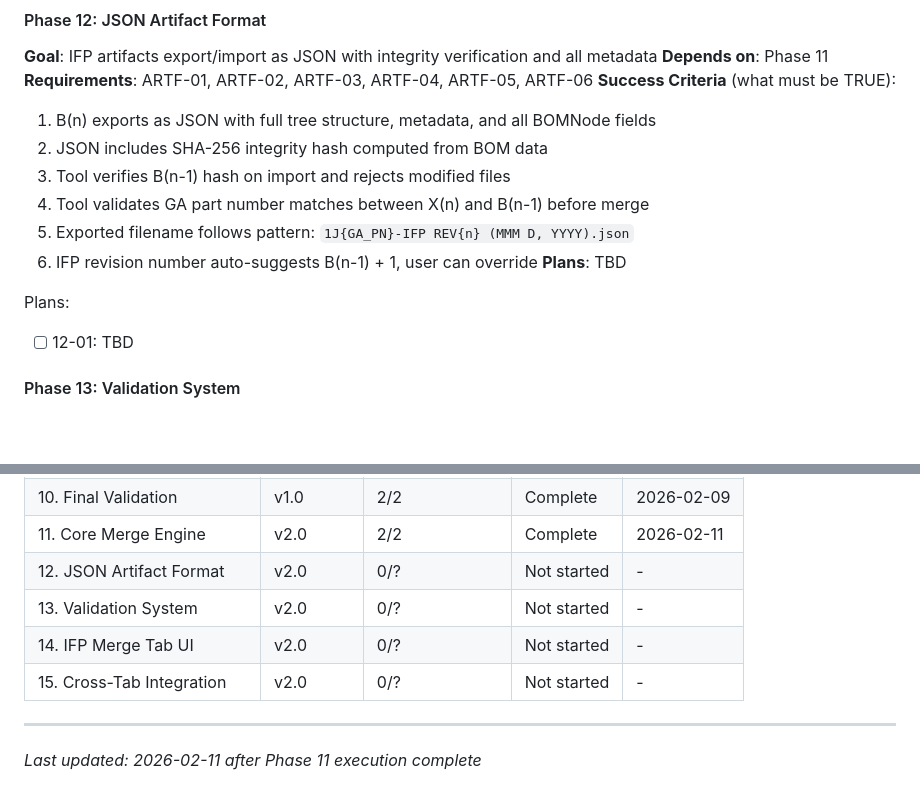
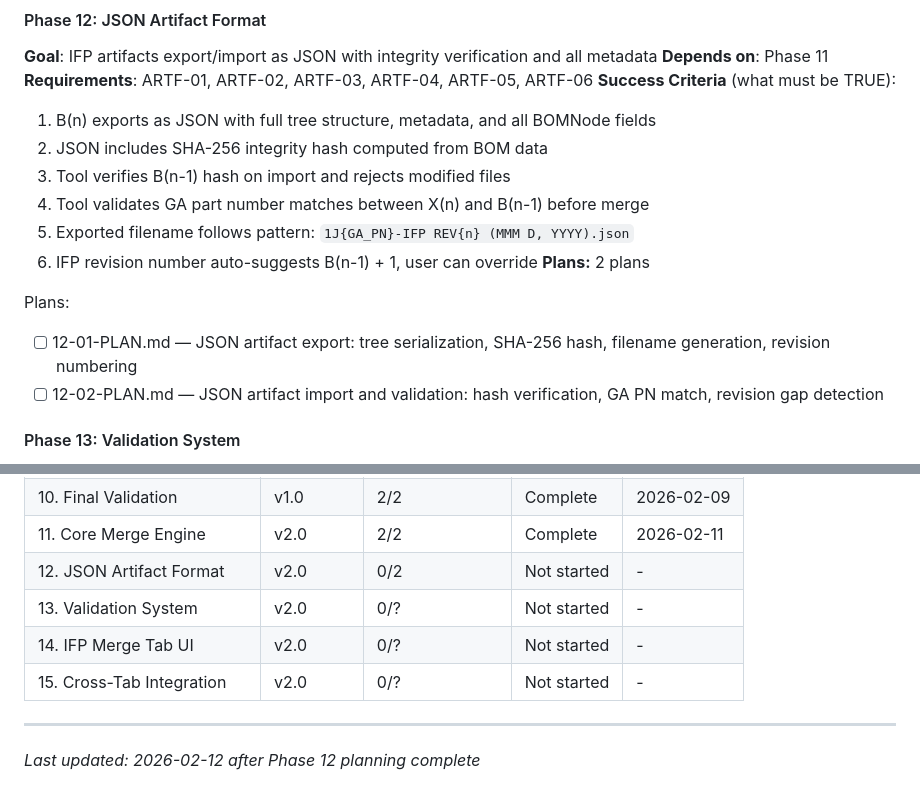
Before and after one commit to Mondreykr/bom-tool, a Markdown page: .planning/ROADMAP.md, 2 parts joined by grey strips. Rendered like a GitHub page; blank space fills up the shorter version.

Commit message:
docs(12): create phase plan for JSON artifact format
Two TDD plans covering ARTF-01 through ARTF-06:
- Plan 12-01: Export (tree serialization, SHA-256 hash, filename, revision)
- Plan 12-02: Import + validation (hash verify, GA PN match, round-trip)

Co-Authored-By: Claude Opus 4.6 <noreply@anthropic.com>

```diff
--- a/.planning/ROADMAP.md
+++ b/.planning/ROADMAP.md
@@ -57,10 +57,11 @@ Plans:
   4. Tool validates GA part number matches between X(n) and B(n-1) before merge
   5. Exported filename follows pattern: `1J{GA_PN}-IFP REV{n} (MMM D, YYYY).json`
   6. IFP revision number auto-suggests B(n-1) + 1, user can override
-**Plans**: TBD
+**Plans:** 2 plans
 
 Plans:
-- [ ] 12-01: TBD
+- [ ] 12-01-PLAN.md — JSON artifact export: tree serialization, SHA-256 hash, filename generation, revision numbering
+- [ ] 12-02-PLAN.md — JSON artifact import and validation: hash verification, GA PN match, revision gap detection
 
 #### Phase 13: Validation System
 **Goal**: Safety checks prevent invalid merges before they happen
@@ -126,10 +127,10 @@ Phases execute in numeric order: 11 -> 12 -> 13 -> 14 -> 15
 | 9. Deployment | v1.0 | 2/2 | Complete | 2026-02-09 |
 | 10. Final Validation | v1.0 | 2/2 | Complete | 2026-02-09 |
 | 11. Core Merge Engine | v2.0 | 2/2 | Complete | 2026-02-11 |
-| 12. JSON Artifact Format | v2.0 | 0/? | Not started | - |
+| 12. JSON Artifact Format | v2.0 | 0/2 | Not started | - |
 | 13. Validation System | v2.0 | 0/? | Not started | - |
 | 14. IFP Merge Tab UI | v2.0 | 0/? | Not started | - |
 | 15. Cross-Tab Integration | v2.0 | 0/? | Not started | - |
 
 ---
-*Last updated: 2026-02-11 after Phase 11 execution complete*
+*Last updated: 2026-02-12 after Phase 12 planning complete*
```
Also changed, not shown: 2 other files.
